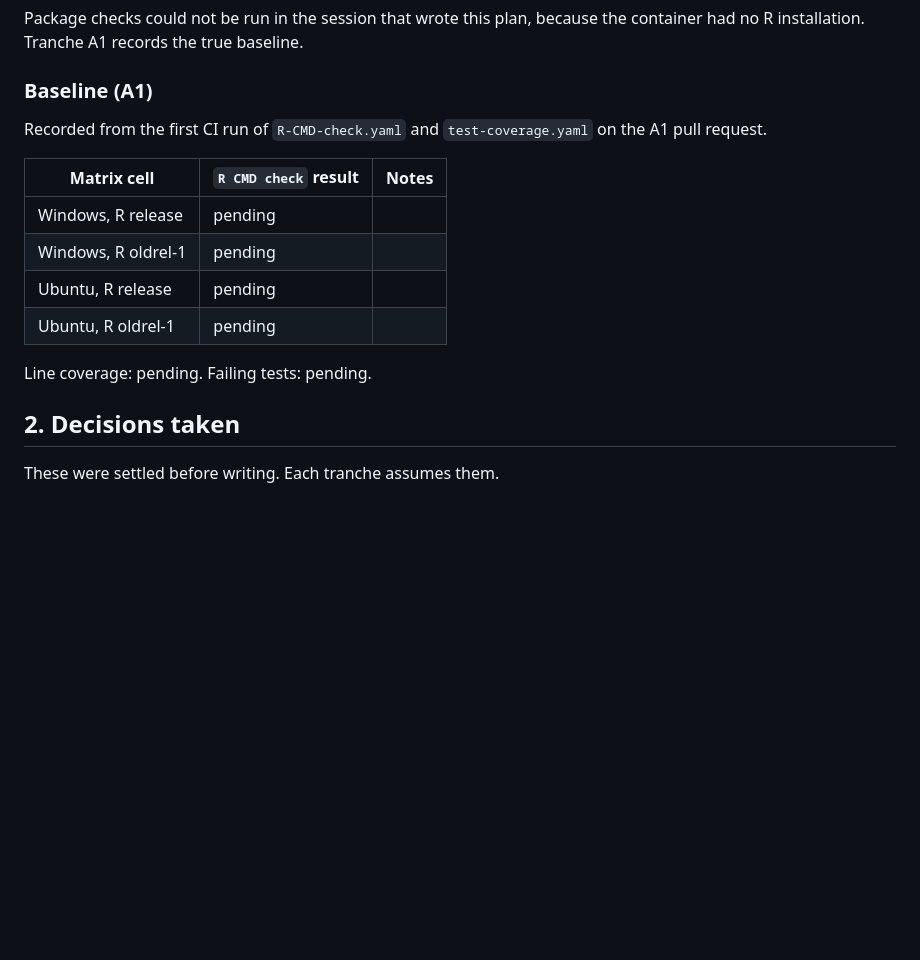
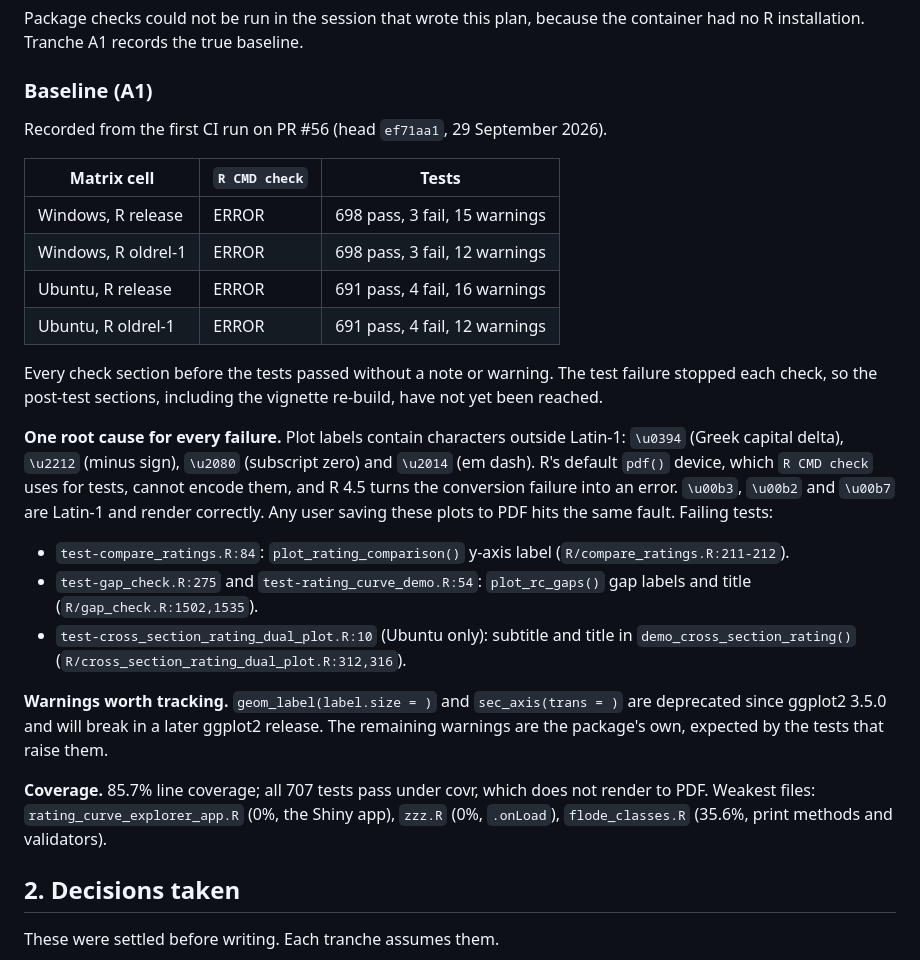
Before and after one commit to JonPayneEA/reach.rate, a Markdown page: IMPROVEMENT_PLAN.md, the part around the change. Rendered like a GitHub page; blank space fills up the shorter version.

Commit message:
A1: record the CI baseline in IMPROVEMENT_PLAN.md (#36)
All four matrix cells fail R CMD check on 3 (Windows) or 4 (Ubuntu)
tests, every one from a non-Latin-1 glyph in a plot label that the
default pdf() device cannot encode. Coverage is 85.7%. The fix is left
out of this commit: A1 records the baseline; the label change is
proposed on the PR.

Co-Authored-By: Claude Opus 5.5 <noreply@anthropic.com>
Claude-Session: https://claude.ai/code/session_012EFNkytDiuGPPpcCiEc4SN

```diff
--- a/IMPROVEMENT_PLAN.md
+++ b/IMPROVEMENT_PLAN.md
@@ -33,17 +33,44 @@ the container had no R installation. Tranche A1 records the true baseline.
 
 ### Baseline (A1)
 
-Recorded from the first CI run of `R-CMD-check.yaml` and
-`test-coverage.yaml` on the A1 pull request.
+Recorded from the first CI run on PR #56 (head `ef71aa1`, 29 September 2026).
 
-| Matrix cell | `R CMD check` result | Notes |
+| Matrix cell | `R CMD check` | Tests |
 |---|---|---|
-| Windows, R release | pending | |
-| Windows, R oldrel-1 | pending | |
-| Ubuntu, R release | pending | |
-| Ubuntu, R oldrel-1 | pending | |
+| Windows, R release | ERROR | 698 pass, 3 fail, 15 warnings |
+| Windows, R oldrel-1 | ERROR | 698 pass, 3 fail, 12 warnings |
+| Ubuntu, R release | ERROR | 691 pass, 4 fail, 16 warnings |
+| Ubuntu, R oldrel-1 | ERROR | 691 pass, 4 fail, 12 warnings |
 
-Line coverage: pending. Failing tests: pending.
+Every check section before the tests passed without a note or warning. The
+test failure stopped each check, so the post-test sections, including the
+vignette re-build, have not yet been reached.
+
+**One root cause for every failure.** Plot labels contain characters
+outside Latin-1: `\u0394` (Greek capital delta), `\u2212` (minus sign),
+`\u2080` (subscript zero) and `\u2014` (em dash). R's default `pdf()`
+device, which `R CMD check` uses for tests, cannot encode them, and
+R 4.5 turns the conversion failure into an error. `\u00b3`, `\u00b2`
+and `\u00b7` are Latin-1 and render correctly. Any user saving these
+plots to PDF hits the same fault. Failing tests:
+
+- `test-compare_ratings.R:84`: `plot_rating_comparison()` y-axis label
+  (`R/compare_ratings.R:211-212`).
+- `test-gap_check.R:275` and `test-rating_curve_demo.R:54`:
+  `plot_rc_gaps()` gap labels and title (`R/gap_check.R:1502,1535`).
+- `test-cross_section_rating_dual_plot.R:10` (Ubuntu only): subtitle and
+  title in `demo_cross_section_rating()`
+  (`R/cross_section_rating_dual_plot.R:312,316`).
+
+**Warnings worth tracking.** `geom_label(label.size = )` and
+`sec_axis(trans = )` are deprecated since ggplot2 3.5.0 and will break in
+a later ggplot2 release. The remaining warnings are the package's own,
+expected by the tests that raise them.
+
+**Coverage.** 85.7% line coverage; all 707 tests pass under covr, which
+does not render to PDF. Weakest files: `rating_curve_explorer_app.R`
+(0%, the Shiny app), `zzz.R` (0%, `.onLoad`), `flode_classes.R` (35.6%,
+print methods and validators).
 
 ## 2. Decisions taken
 
```
